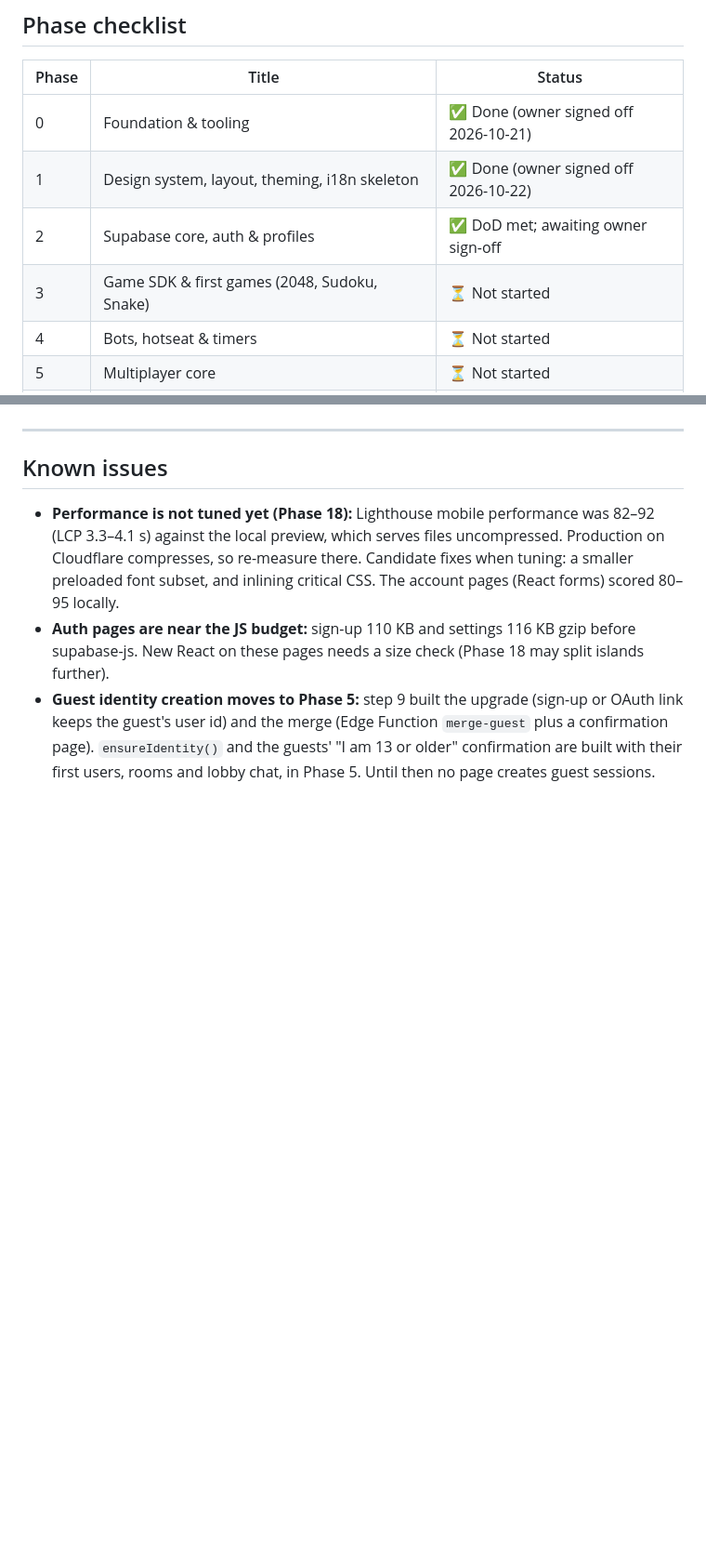
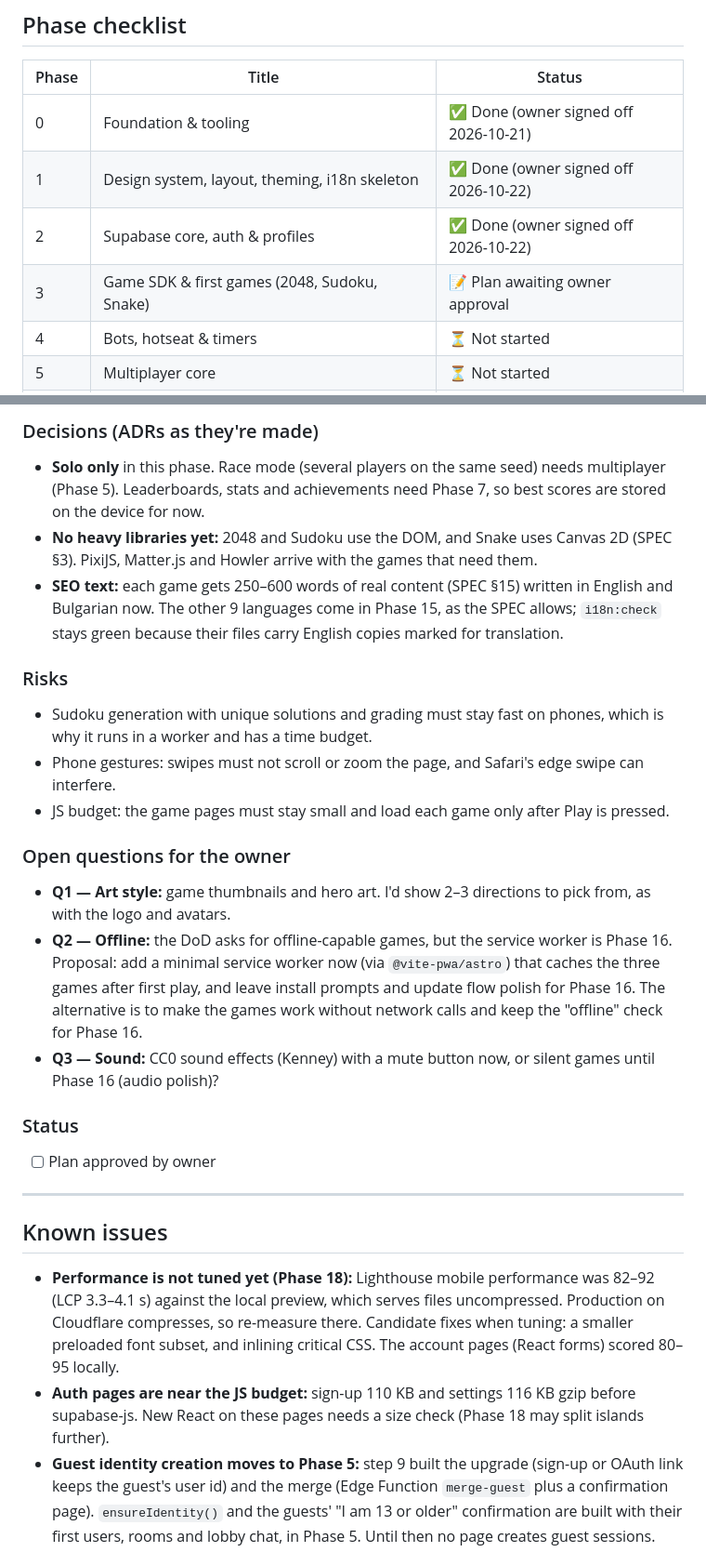
Before and after one commit to georgidelchev/kefche.github.io, a Markdown page: docs/PROGRESS.md, 2 parts joined by grey strips. Shown at 93% size. Drawn GitHub-style; blank space fills up the shorter version.

Commit message:
docs: sign off phase 2 and plan phase 3
Co-Authored-By: Claude Opus 5.5 <noreply@anthropic.com>

```diff
--- a/docs/PROGRESS.md
+++ b/docs/PROGRESS.md
@@ -8,8 +8,8 @@
 | ----- | ---------------------------------------------------------- | ------------------------------------- |
 | 0     | Foundation & tooling                                       | ✅ Done (owner signed off 2026-10-21) |
 | 1     | Design system, layout, theming, i18n skeleton              | ✅ Done (owner signed off 2026-10-22) |
-| 2     | Supabase core, auth & profiles                             | ✅ DoD met; awaiting owner sign-off   |
-| 3     | Game SDK & first games (2048, Sudoku, Snake)               | ⏳ Not started                        |
+| 2     | Supabase core, auth & profiles                             | ✅ Done (owner signed off 2026-10-22) |
+| 3     | Game SDK & first games (2048, Sudoku, Snake)               | 📝 Plan awaiting owner approval       |
 | 4     | Bots, hotseat & timers                                     | ⏳ Not started                        |
 | 5     | Multiplayer core                                           | ⏳ Not started                        |
 | 6     | Chess                                                      | ⏳ Not started                        |
@@ -387,3 +428,24 @@ All 14 steps are on `main`; CI (lint, typecheck, build, database, Edge Functions
+### Decisions (ADRs as they're made)
+
+- **Solo only** in this phase. Race mode (several players on the same seed) needs multiplayer (Phase 5). Leaderboards, stats and achievements need Phase 7, so best scores are stored on the device for now.
+- **No heavy libraries yet:** 2048 and Sudoku use the DOM, and Snake uses Canvas 2D (SPEC §3). PixiJS, Matter.js and Howler arrive with the games that need them.
+- **SEO text:** each game gets 250–600 words of real content (SPEC §15) written in English and Bulgarian now. The other 9 languages come in Phase 15, as the SPEC allows; `i18n:check` stays green because their files carry English copies marked for translation.
+
+### Risks
+
+- Sudoku generation with unique solutions and grading must stay fast on phones, which is why it runs in a worker and has a time budget.
+- Phone gestures: swipes must not scroll or zoom the page, and Safari's edge swipe can interfere.
+- JS budget: the game pages must stay small and load each game only after Play is pressed.
+
+### Open questions for the owner
+
+- **Q1 — Art style:** game thumbnails and hero art. I'd show 2–3 directions to pick from, as with the logo and avatars.
+- **Q2 — Offline:** the DoD asks for offline-capable games, but the service worker is Phase 16. Proposal: add a minimal service worker now (via `@vite-pwa/astro`) that caches the three games after first play, and leave install prompts and update flow polish for Phase 16. The alternative is to make the games work without network calls and keep the "offline" check for Phase 16.
+- **Q3 — Sound:** CC0 sound effects (Kenney) with a mute button now, or silent games until Phase 16 (audio polish)?
+
+### Status
+
+- [ ] Plan approved by owner
 
 ---
 
```
Also changed, not shown: other parts of docs/PROGRESS.md (+42 -1 lines).
